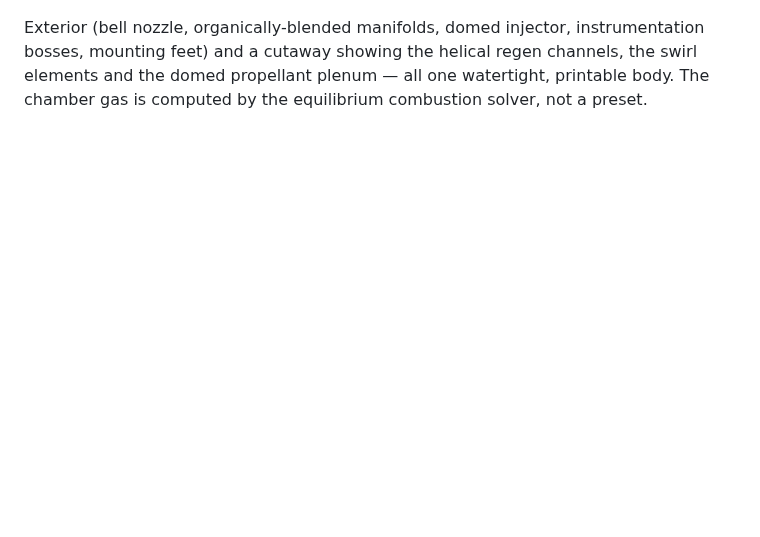
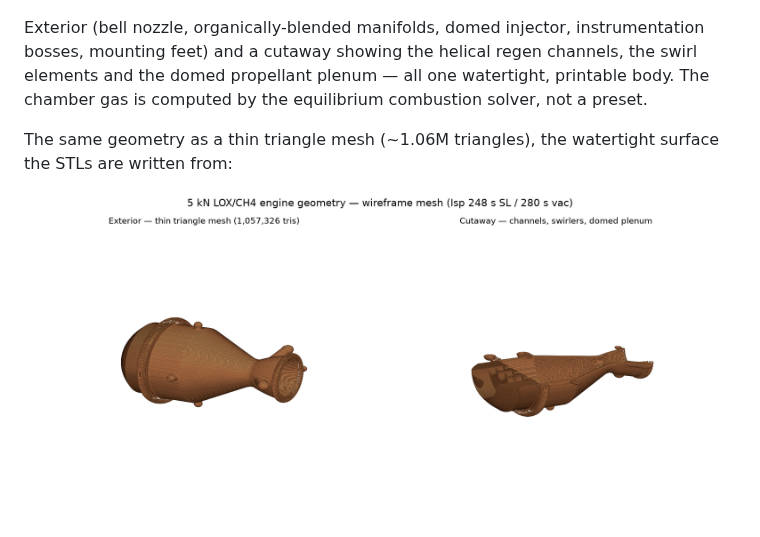
Before and after one commit to MacPos35/sturdy-spoon, a Markdown page: docs/RESULTS.md, the part around the change. Drawn GitHub-style; pictures changed too: docs/results/design_mesh.png (added); blank space fills up the shorter version.

Commit message:
Add thin triangle-mesh view of the designed engine to the gallery
Wireframe render (exterior + cutaway, ~1.06M triangles) showing the
watertight surface the STLs are written from; linked from docs/RESULTS.md.

Co-Authored-By: Claude Fable 5 <noreply@anthropic.com>
Claude-Session: https://claude.ai/code/session_01HvRtEtoDEhCXBHK53gL2KT

```diff
--- a/docs/RESULTS.md
+++ b/docs/RESULTS.md
@@ -172,6 +172,11 @@ regen channels, the swirl elements and the domed propellant plenum — all one
 watertight, printable body. The chamber gas is computed by the equilibrium
 combustion solver, not a preset.
 
+The same geometry as a thin triangle mesh (~1.06M triangles), the watertight
+surface the STLs are written from:
+
+![engine geometry as a thin mesh](results/design_mesh.png)
+
 ![engine cross-section](results/design_cross_section.png)
 
 ![injector face layout](results/design_injector_face.png)
```
